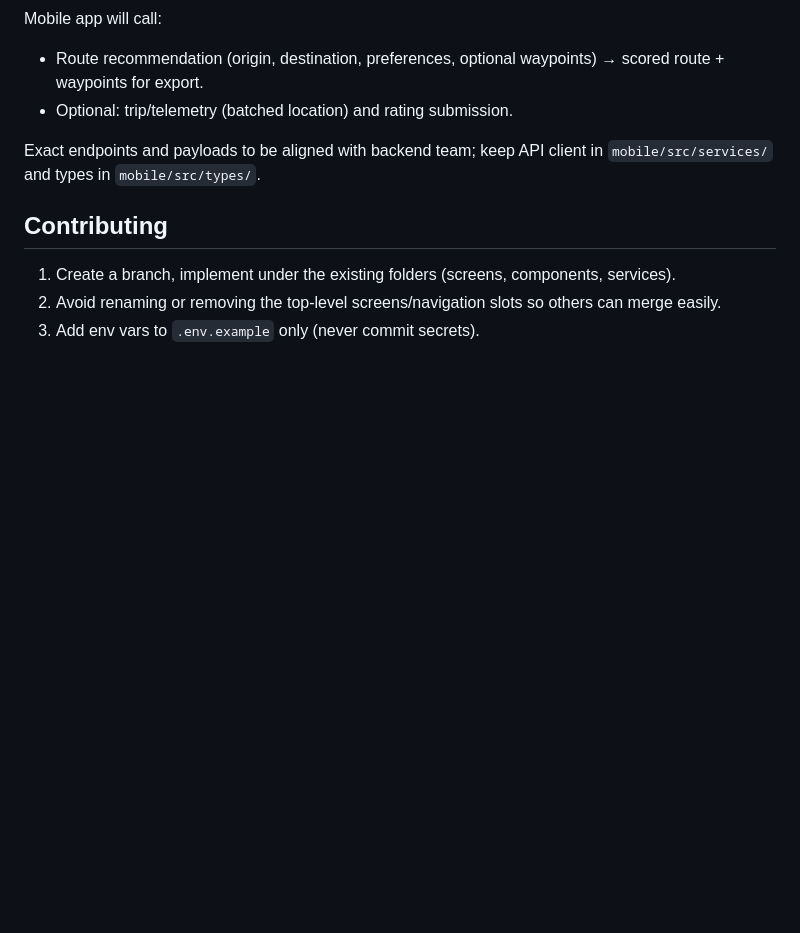
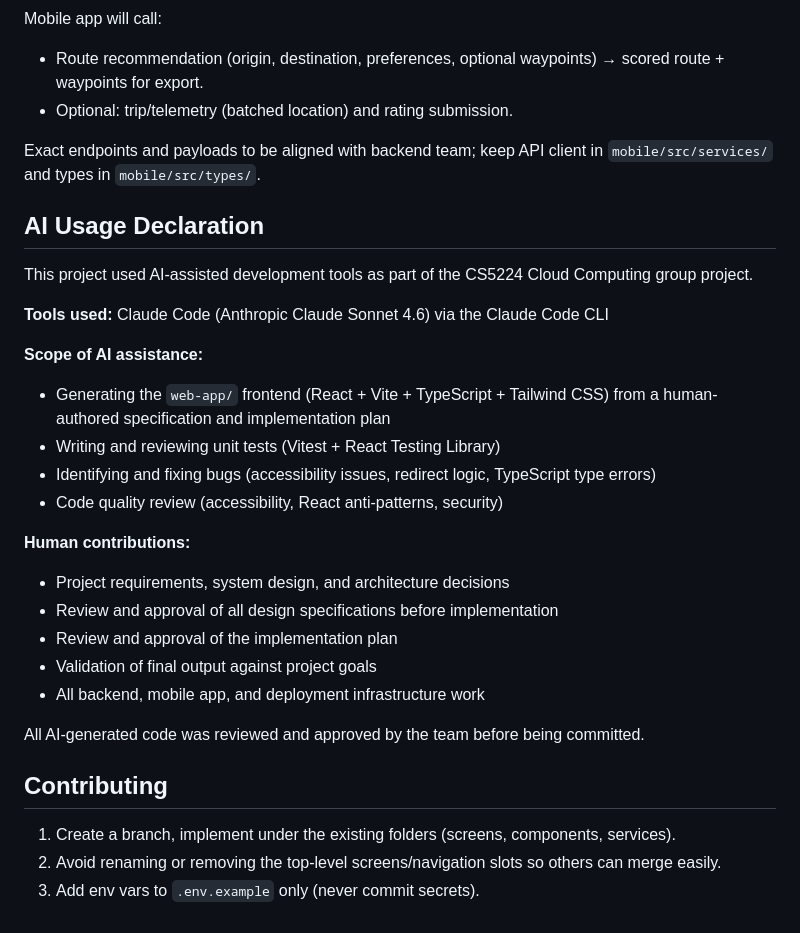
Before and after one commit to CS5224-G2/frontend, a Markdown page: README.md, the part around the change. Rendered like a GitHub page; blank space fills up the shorter version.

Commit message:
docs: add AI usage declaration for CS5224 submission

```diff
--- a/README.md
+++ b/README.md
@@ -58,6 +58,27 @@ Mobile app will call:
 
 Exact endpoints and payloads to be aligned with backend team; keep API client in `mobile/src/services/` and types in `mobile/src/types/`.
 
+## AI Usage Declaration
+
+This project used AI-assisted development tools as part of the CS5224 Cloud Computing group project.
+
+**Tools used:** Claude Code (Anthropic Claude Sonnet 4.6) via the Claude Code CLI
+
+**Scope of AI assistance:**
+- Generating the `web-app/` frontend (React + Vite + TypeScript + Tailwind CSS) from a human-authored specification and implementation plan
+- Writing and reviewing unit tests (Vitest + React Testing Library)
+- Identifying and fixing bugs (accessibility issues, redirect logic, TypeScript type errors)
+- Code quality review (accessibility, React anti-patterns, security)
+
+**Human contributions:**
+- Project requirements, system design, and architecture decisions
+- Review and approval of all design specifications before implementation
+- Review and approval of the implementation plan
+- Validation of final output against project goals
+- All backend, mobile app, and deployment infrastructure work
+
+All AI-generated code was reviewed and approved by the team before being committed.
+
 ## Contributing
 
 1. Create a branch, implement under the existing folders (screens, components, services).
```
